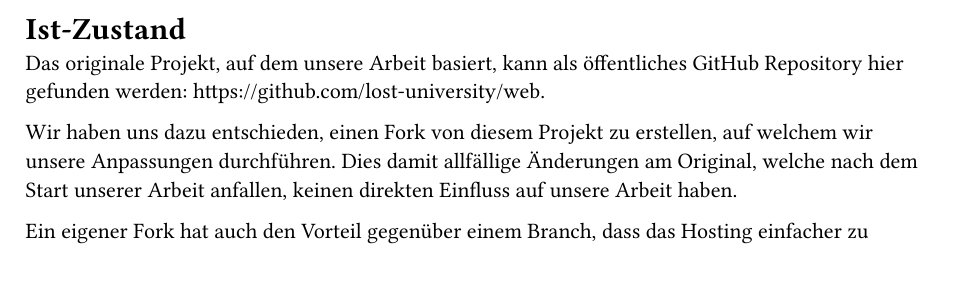
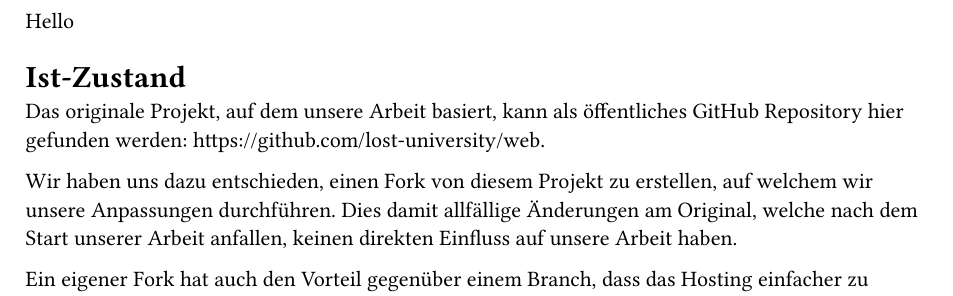
Before and after one commit to StefanieJaeger/sa-docu, a Typst document (main.typ, which reads title-page.typ): part of page 1 of 9 before the commit and part of page 1 of 10 after it, cut at the place of the change. The pictures show the PDF file main.pdf that the author committed with the source.

```diff
--- a/title-page.typ
+++ b/title-page.typ
@@ -0,0 +1 @@
+Hello
```
Also changed, not shown: main.typ (+20 -1 lines), ux/background.typ (added, +2 -0 lines), ux/ux.typ (added, +7 -0 lines), main.pdf, results.typ (deleted), ux/discussion.typ (added), ux/methods.typ (added), ux/results.typ (added).
